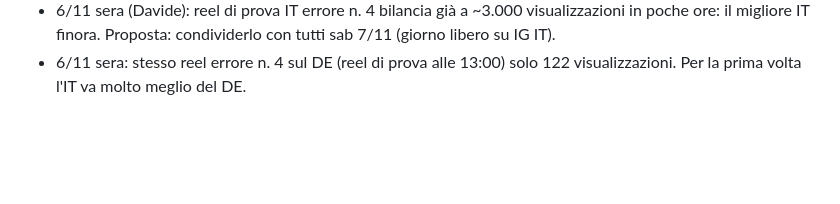
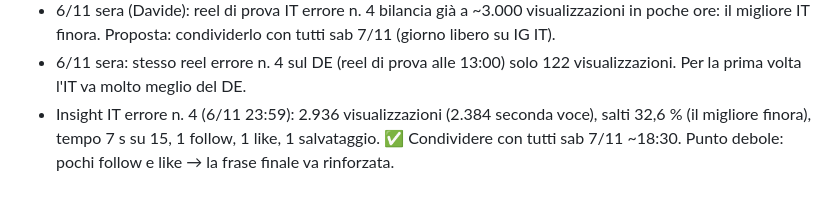
Before and after one commit to davide-1966/davide-ai-os, a Markdown page: knowledge/analisi_19_10.md, the part around the change. Drawn GitHub-style; blank space fills up the shorter version.

Commit message:
Insight IT errore n. 4: condividere sabato
Co-Authored-By: Claude Opus 5.5 <noreply@anthropic.com>
Claude-Session: https://claude.ai/code/session_01RM4sqGsM9qfEoBbhPomE69

```diff
--- a/knowledge/analisi_19_10.md
+++ b/knowledge/analisi_19_10.md
@@ -79,3 +79,4 @@ Lezioni: funzionano i reel con un errore concreto o un problema pratico (impasto
 - Metricool 6/11 mattina: DE Fehler 2 funghi 1.789 (7 like, 5 salv.) ✅ candidato da condividere lun 9/11; DE salsiccia 165 (da ieri sera); DE forno 119; DE Fehler 1 3.055. IT: salsiccia 154, funghi 120, forno 570, verdure 136 → nessun IT sopra 1.000.
 - 6/11 sera (Davide): reel di prova IT errore n. 4 bilancia già a ~3.000 visualizzazioni in poche ore: il migliore IT finora. Proposta: condividerlo con tutti sab 7/11 (giorno libero su IG IT).
 - 6/11 sera: stesso reel errore n. 4 sul DE (reel di prova alle 13:00) solo 122 visualizzazioni. Per la prima volta l'IT va molto meglio del DE.
+- Insight IT errore n. 4 (6/11 23:59): 2.936 visualizzazioni (2.384 seconda voce), salti 32,6 % (il migliore finora), tempo 7 s su 15, 1 follow, 1 like, 1 salvataggio. ✅ Condividere con tutti sab 7/11 ~18:30. Punto debole: pochi follow e like → la frase finale va rinforzata.
```
Also changed, not shown: knowledge/da_fare.md (+2 -0 lines).
